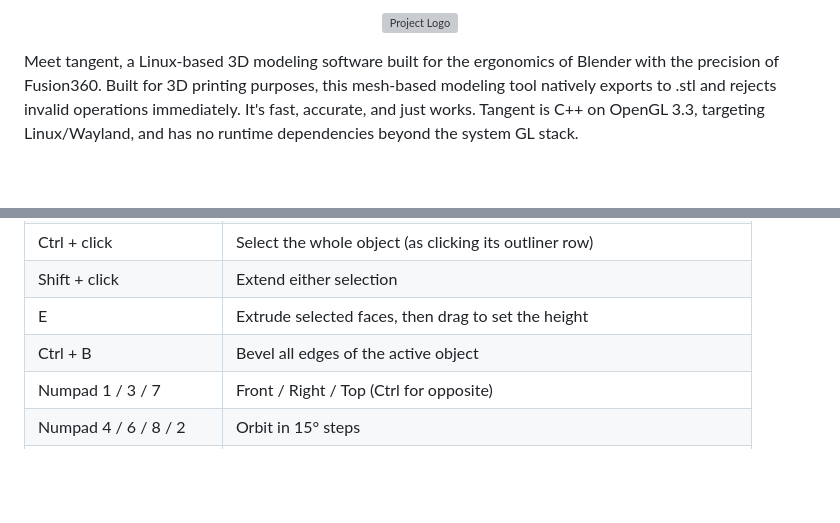
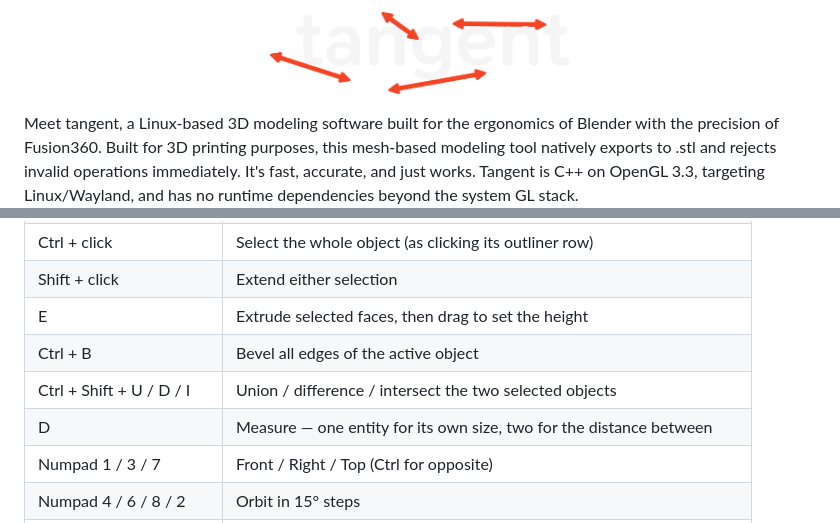
Before and after one commit to LukeMcRae7/tangent, a Markdown page: README.md, 2 parts joined by grey strips. Rendered like a GitHub page; pictures changed too: assets/logo.png (added); blank space fills up the shorter version; grey boxes are pictures that could not be loaded.

```diff
--- a/README.md
+++ b/README.md
@@ -1,5 +1,5 @@
 <p align="center">
-  <img src="assets/logo.svg" alt="Project Logo" width="300" height="auto">
+  <img src="assets/logo.png" alt="Project Logo" width="300" height="auto">
 </p>
 Meet tangent, a Linux-based 3D modeling software built for the ergonomics of Blender with the precision of Fusion360. Built for 3D printing purposes, this mesh-based modeling tool natively exports to .stl and rejects invalid operations immediately. It's fast, accurate, and just works. Tangent is C++ on OpenGL 3.3, targeting Linux/Wayland, and has no runtime
 dependencies beyond the system GL stack.<br><br>
@@ -53,6 +53,8 @@ Unlike Blender, tangent rejects non-manifold edges, open surfaces, and other inv
 | Shift + click | Extend either selection |
 | E | Extrude selected faces, then drag to set the height |
 | Ctrl + B | Bevel all edges of the active object |
+| Ctrl + Shift + U / D / I | Union / difference / intersect the two selected objects |
+| D | Measure — one entity for its own size, two for the distance between |
 | Numpad 1 / 3 / 7 | Front / Right / Top (Ctrl for opposite) |
 | Numpad 4 / 6 / 8 / 2 | Orbit in 15° steps |
 | Numpad 5 | Perspective / orthographic |
```
Also changed, not shown: 14 other files.
